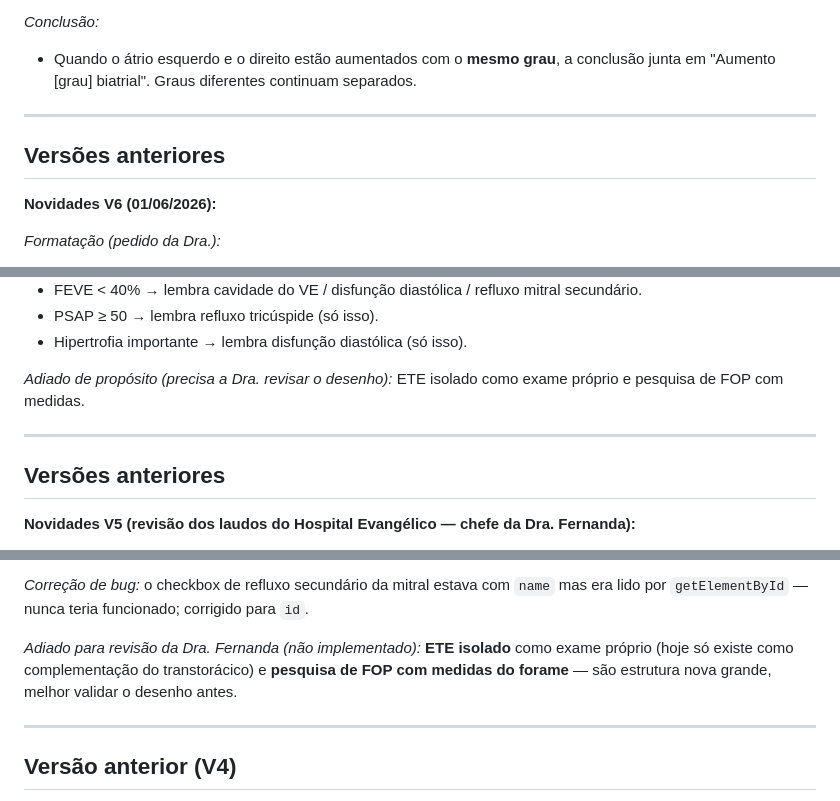
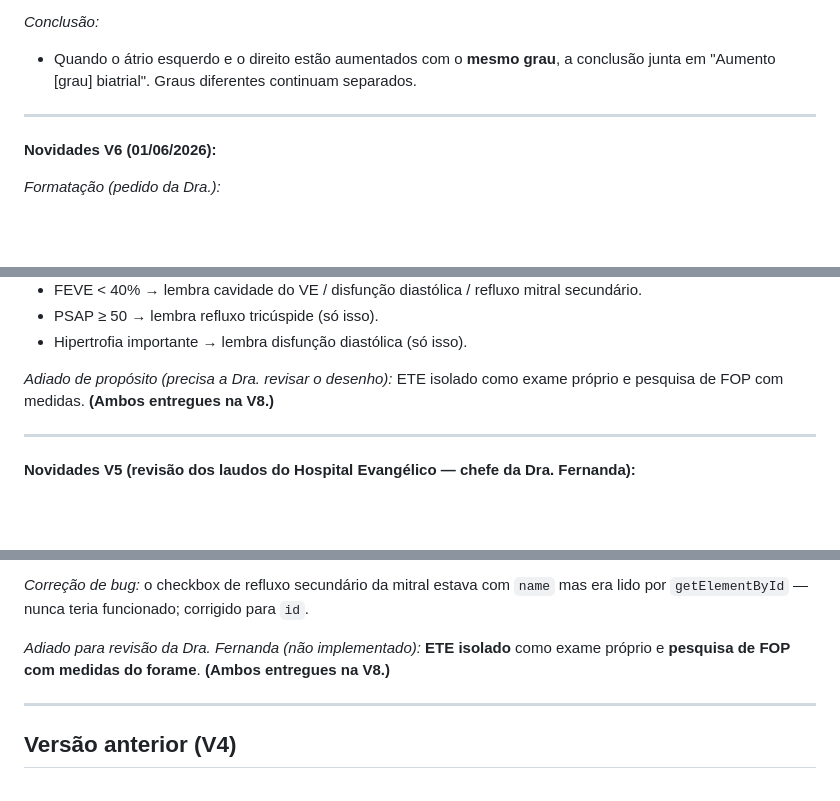
Before and after one commit to klaytoncampos-cmyk/laudosdafer, a Markdown page: README.md, 3 parts joined by grey strips. Drawn GitHub-style; blank space fills up the shorter version.

```diff
--- a/README.md
+++ b/README.md
@@ -203,8 +255,6 @@ Abre em `http://localhost:8788`.
 
 ---
 
-## Versões anteriores
-
 **Novidades V6 (01/06/2026):**
 
 *Formatação (pedido da Dra.):*
@@ -222,11 +272,9 @@ Abre em `http://localhost:8788`.
 - PSAP ≥ 50 → lembra refluxo tricúspide (só isso).
 - Hipertrofia importante → lembra disfunção diastólica (só isso).
 
-*Adiado de propósito (precisa a Dra. revisar o desenho):* ETE isolado como exame próprio e pesquisa de FOP com medidas.
+*Adiado de propósito (precisa a Dra. revisar o desenho):* ETE isolado como exame próprio e pesquisa de FOP com medidas. **(Ambos entregues na V8.)**
 
 ---
-
-## Versões anteriores
 
 **Novidades V5 (revisão dos laudos do Hospital Evangélico — chefe da Dra. Fernanda):**
 
@@ -260,7 +308,7 @@ Abre em `http://localhost:8788`.
 
 *Correção de bug:* o checkbox de refluxo secundário da mitral estava com `name` mas era lido por `getElementById` — nunca teria funcionado; corrigido para `id`.
 
-*Adiado para revisão da Dra. Fernanda (não implementado):* **ETE isolado** como exame próprio (hoje só existe como complementação do transtorácico) e **pesquisa de FOP com medidas do forame** — são estrutura nova grande, melhor validar o desenho antes.
+*Adiado para revisão da Dra. Fernanda (não implementado):* **ETE isolado** como exame próprio e **pesquisa de FOP com medidas do forame**. **(Ambos entregues na V8.)**
 
 ---
 
```
Also changed, not shown: other parts of README.md (+53 -1 lines).
